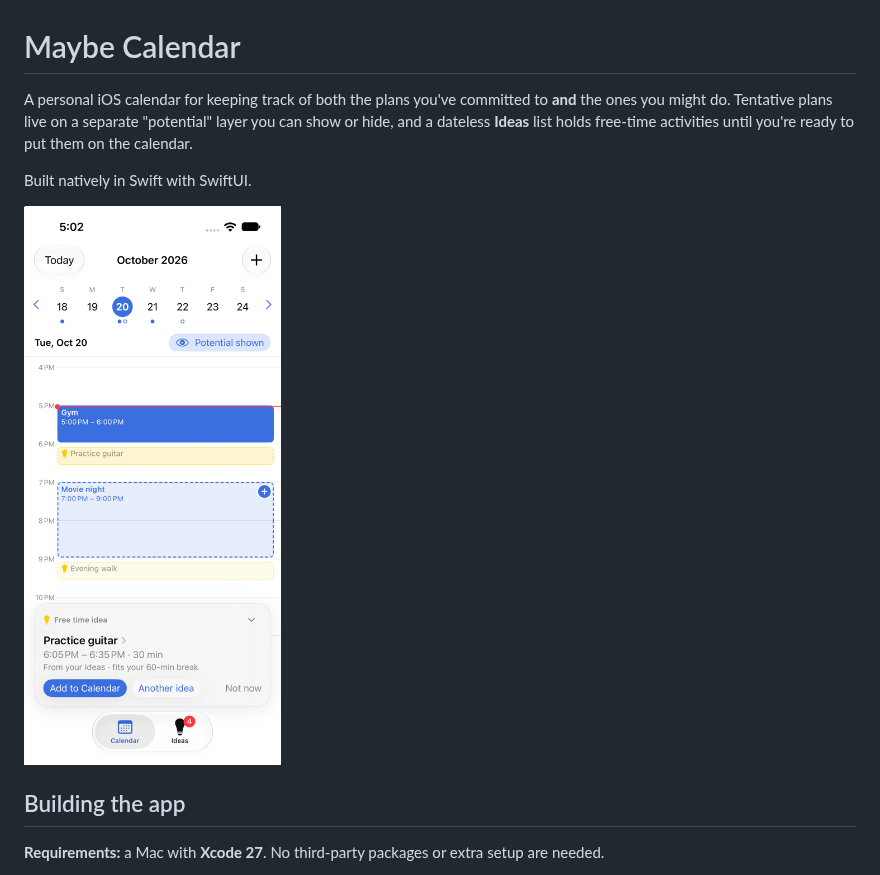
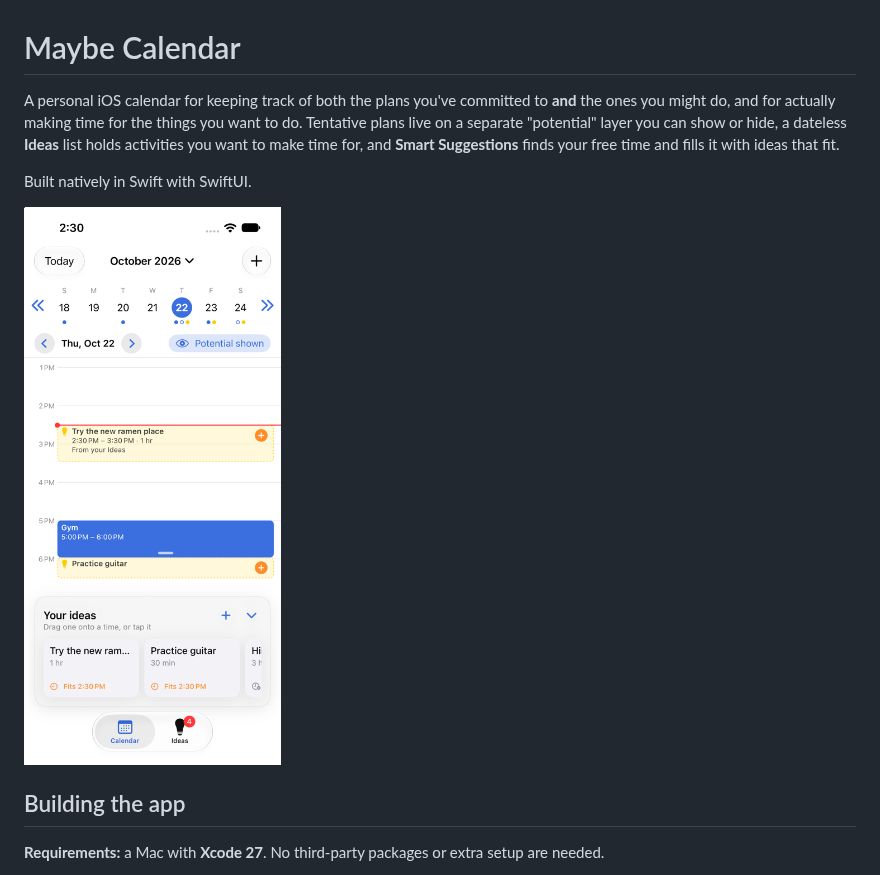
Before and after one commit to MayaKusumakar/Software-Design-Project, a Markdown page: README.md, the part around one of its changes. Rendered like a GitHub page; pictures changed too: docs/calendar.png.

```diff
--- a/README.md
+++ b/README.md
@@ -1,6 +1,6 @@
 # Maybe Calendar
 
-A personal iOS calendar for keeping track of both the plans you've committed to **and** the ones you might do. Tentative plans live on a separate "potential" layer you can show or hide, and a dateless **Ideas** list holds free-time activities until you're ready to put them on the calendar.
+A personal iOS calendar for keeping track of both the plans you've committed to **and** the ones you might do, and for actually making time for the things you want to do. Tentative plans live on a separate "potential" layer you can show or hide, a dateless **Ideas** list holds activities you want to make time for, and **Smart Suggestions** finds your free time and fills it with ideas that fit.
 
 Built natively in Swift with SwiftUI.
 
```
Also changed, not shown: other parts of README.md (+49 -43 lines), 12 other files.
